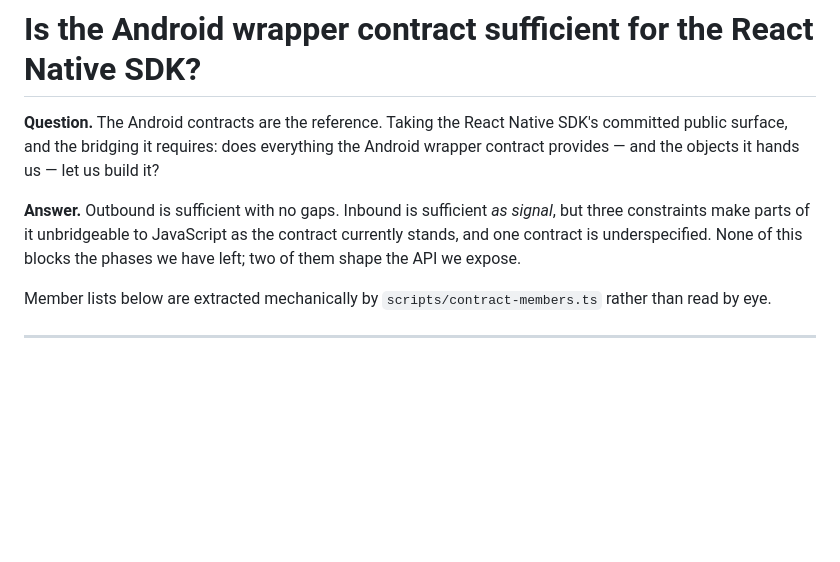
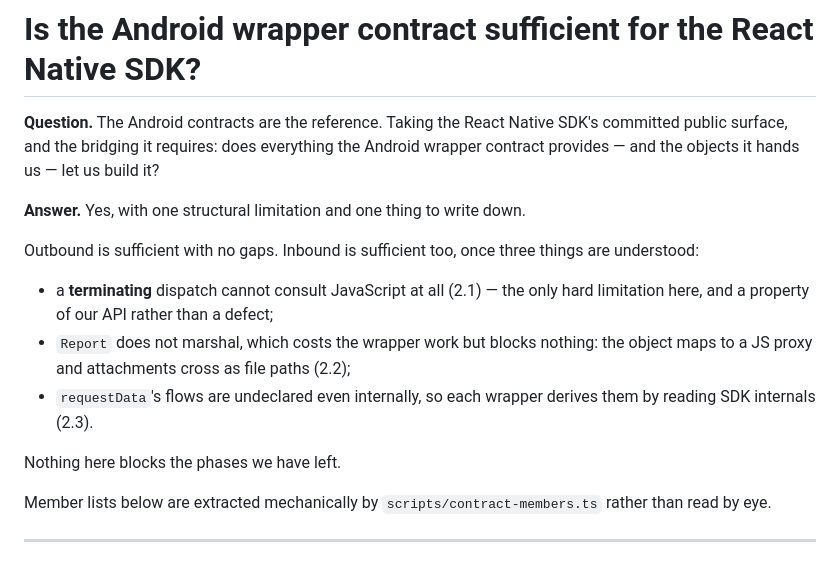
Before and after one commit to bugsee/bugsee-react-native, a Markdown page: docs/design/android-contract-sufficiency.md, the part around one of its changes. GitHub-like rendering; blank space fills up the shorter version.

```diff
--- a/docs/design/android-contract-sufficiency.md
+++ b/docs/design/android-contract-sufficiency.md
@@ -5,10 +5,19 @@ SDK's committed public surface, and the bridging it requires: does everything
 the Android wrapper contract provides — and the objects it hands us — let us
 build it?
 
-**Answer.** Outbound is sufficient with no gaps. Inbound is sufficient *as
-signal*, but three constraints make parts of it unbridgeable to JavaScript as
-the contract currently stands, and one contract is underspecified. None of
-this blocks the phases we have left; two of them shape the API we expose.
+**Answer.** Yes, with one structural limitation and one thing to write down.
+
+Outbound is sufficient with no gaps. Inbound is sufficient too, once three
+things are understood:
+
+- a **terminating** dispatch cannot consult JavaScript at all (2.1) — the only
+  hard limitation here, and a property of our API rather than a defect;
+- `Report` does not marshal, which costs the wrapper work but blocks nothing:
+  the object maps to a JS proxy and attachments cross as file paths (2.2);
+- `requestData`'s flows are undeclared even internally, so each wrapper derives
+  them by reading SDK internals (2.3).
+
+Nothing here blocks the phases we have left.
 
 Member lists below are extracted mechanically by `scripts/contract-members.ts`
 rather than read by eye.
```
Also changed, not shown: other parts of docs/design/android-contract-sufficiency.md (+48 -24 lines).
